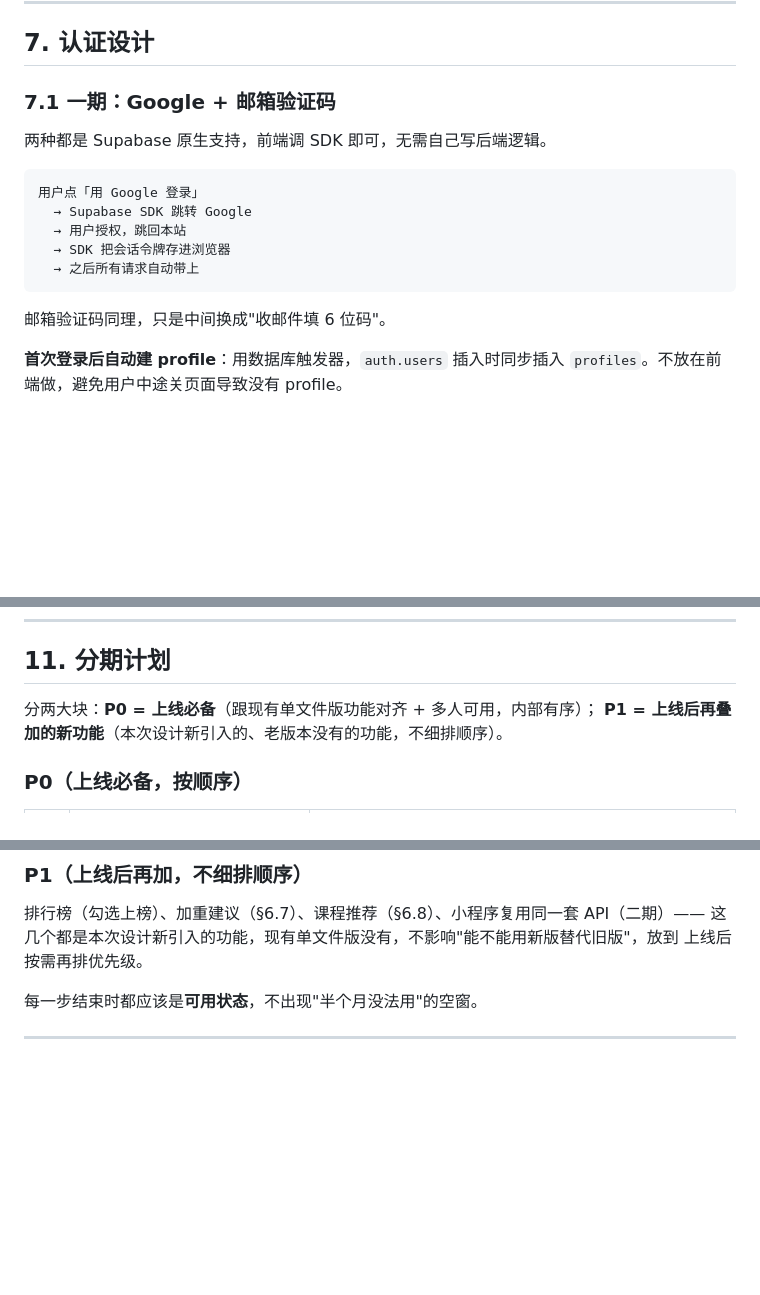
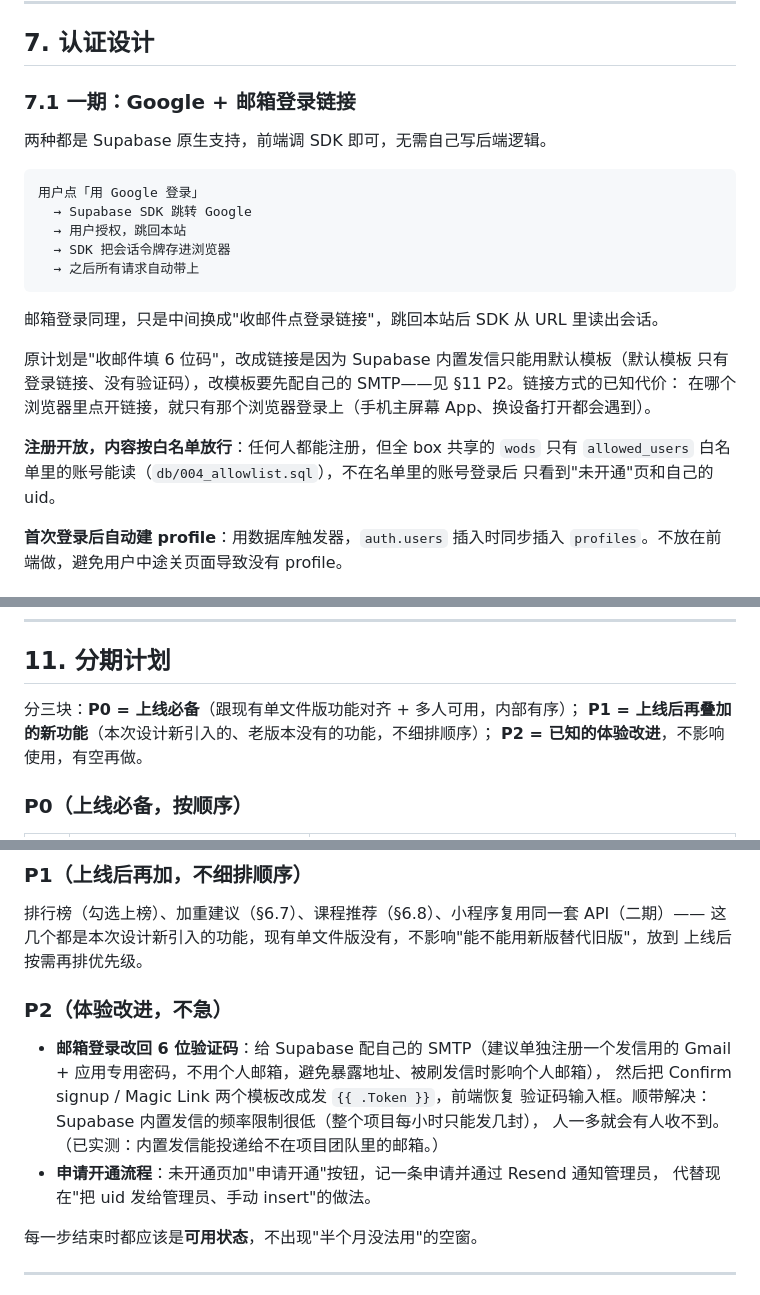
Before and after one commit to iqna126/handoff, a Markdown page: DESIGN.md, 3 parts joined by grey strips. Rendered like a GitHub page; blank space fills up the shorter version.

Commit message:
DESIGN.md 记录邮箱登录改成链接的原因，新增 P2
- 7.1 改成邮箱登录链接，写明改的原因和已知体验代价，补充注册开放但 wods 按白名单放行
- 11 新增 P2，记配自己的 SMTP 改回 6 位验证码，以及申请开通流程

Co-Authored-By: Claude Opus 5.5 (1M context) <noreply@anthropic.com>

````diff
--- a/DESIGN.md
+++ b/DESIGN.md
@@ -796,7 +796,7 @@ observe_to_session(observed, *, host) -> dict
 
 ## 7. 认证设计
 
-### 7.1 一期：Google + 邮箱验证码
+### 7.1 一期：Google + 邮箱登录链接
 
 两种都是 Supabase 原生支持，前端调 SDK 即可，无需自己写后端逻辑。
 
@@ -808,7 +808,15 @@ observe_to_session(observed, *, host) -> dict
   → 之后所有请求自动带上
 ```
 
-邮箱验证码同理，只是中间换成"收邮件填 6 位码"。
+邮箱登录同理，只是中间换成"收邮件点登录链接"，跳回本站后 SDK 从 URL 里读出会话。
+
+原计划是"收邮件填 6 位码"，改成链接是因为 Supabase 内置发信只能用默认模板（默认模板
+只有登录链接、没有验证码），改模板要先配自己的 SMTP——见 §11 P2。链接方式的已知代价：
+在哪个浏览器里点开链接，就只有那个浏览器登录上（手机主屏幕 App、换设备打开都会遇到）。
+
+**注册开放，内容按白名单放行**：任何人都能注册，但全 box 共享的 `wods` 只有
+`allowed_users` 白名单里的账号能读（`db/004_allowlist.sql`），不在名单里的账号登录后
+只看到"未开通"页和自己的 uid。
 
 **首次登录后自动建 profile**：用数据库触发器，`auth.users` 插入时同步插入 `profiles`。不放在前端做，避免用户中途关页面导致没有 profile。
 
@@ -898,8 +906,9 @@ Worker 的环境变量用 `wrangler secret put` 设置，不写进仓库。仓
 
 ## 11. 分期计划
 
-分两大块：**P0 = 上线必备**（跟现有单文件版功能对齐 + 多人可用，内部有序）；
-**P1 = 上线后再叠加的新功能**（本次设计新引入的、老版本没有的功能，不细排顺序）。
+分三块：**P0 = 上线必备**（跟现有单文件版功能对齐 + 多人可用，内部有序）；
+**P1 = 上线后再叠加的新功能**（本次设计新引入的、老版本没有的功能，不细排顺序）；
+**P2 = 已知的体验改进**，不影响使用，有空再做。
 
 ### P0（上线必备，按顺序）
 
@@ -919,6 +928,16 @@ Worker 的环境变量用 `wrangler secret put` 设置，不写进仓库。仓
 排行榜（勾选上榜）、加重建议（§6.7）、课程推荐（§6.8）、小程序复用同一套 API（二期）——
 这几个都是本次设计新引入的功能，现有单文件版没有，不影响"能不能用新版替代旧版"，放到
 上线后按需再排优先级。
+
+### P2（体验改进，不急）
+
+- **邮箱登录改回 6 位验证码**：给 Supabase 配自己的 SMTP（建议单独注册一个发信用的
+  Gmail + 应用专用密码，不用个人邮箱，避免暴露地址、被刷发信时影响个人邮箱），
+  然后把 Confirm signup / Magic Link 两个模板改成发 `{{ .Token }}`，前端恢复
+  验证码输入框。顺带解决：Supabase 内置发信的频率限制很低（整个项目每小时只能发几封），
+  人一多就会有人收不到。（已实测：内置发信能投递给不在项目团队里的邮箱。）
+- **申请开通流程**：未开通页加"申请开通"按钮，记一条申请并通过 Resend 通知管理员，
+  代替现在"把 uid 发给管理员、手动 insert"的做法。
 
 每一步结束时都应该是**可用状态**，不出现"半个月没法用"的空窗。
 
````
